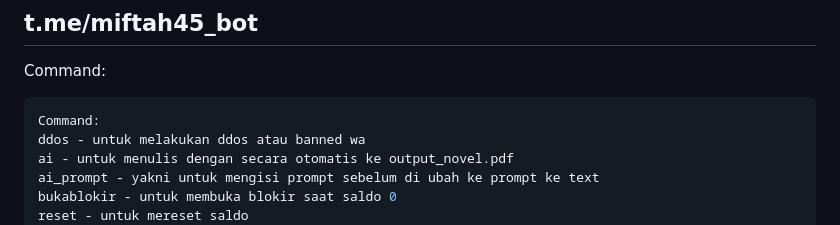
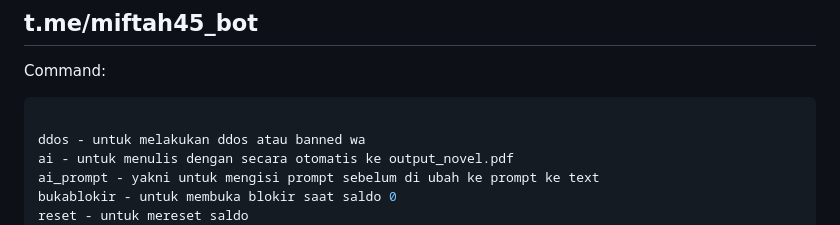
Before and after one commit to miftah06/izmiftah-bot, a Markdown page: README.md, the part around the change. GitHub-like rendering.

````diff
--- a/README.md
+++ b/README.md
@@ -6,7 +6,7 @@
 Command:
 
 ```bash
-Command:
+
 ddos - untuk melakukan ddos atau banned wa
 ai - untuk menulis dengan secara otomatis ke output_novel.pdf
 ai_prompt - yakni untuk mengisi prompt sebelum di ubah ke prompt ke text
````
